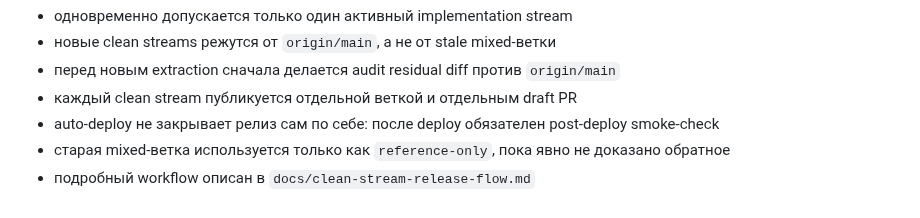
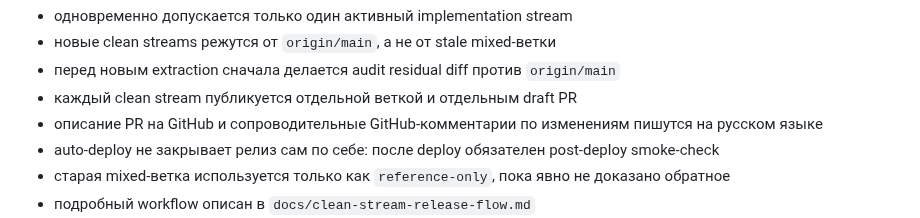
Before and after one commit to Etogerman/Project-1, a Markdown page: AGENTS.md, the part around the change. Rendered like a GitHub page.

```diff
--- a/AGENTS.md
+++ b/AGENTS.md
@@ -312,6 +312,8 @@ Abrikosoff Connector — операторская платформа для ра
 - новые clean streams режутся от `origin/main`, а не от stale mixed-ветки
 - перед новым extraction сначала делается audit residual diff против `origin/main`
 - каждый clean stream публикуется отдельной веткой и отдельным draft PR
+- описание PR на GitHub и сопроводительные GitHub-комментарии по изменениям
+  пишутся на русском языке
 - auto-deploy не закрывает релиз сам по себе: после deploy обязателен post-deploy smoke-check
 - старая mixed-ветка используется только как `reference-only`, пока явно не доказано обратное
 - подробный workflow описан в `docs/clean-stream-release-flow.md`
```
Also changed, not shown: docs/clean-stream-release-flow.md (+6 -0 lines).
